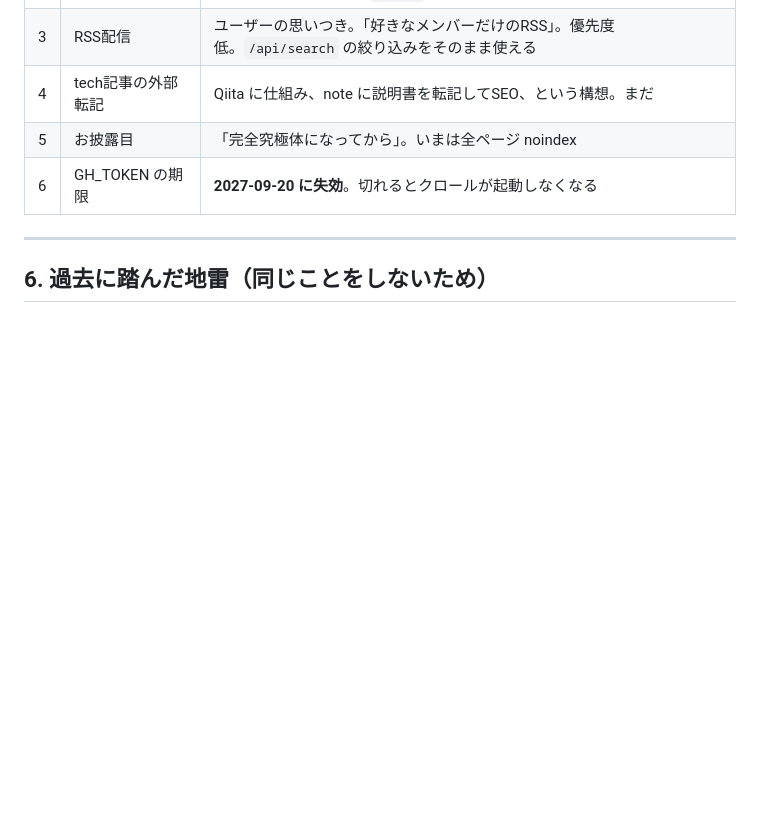
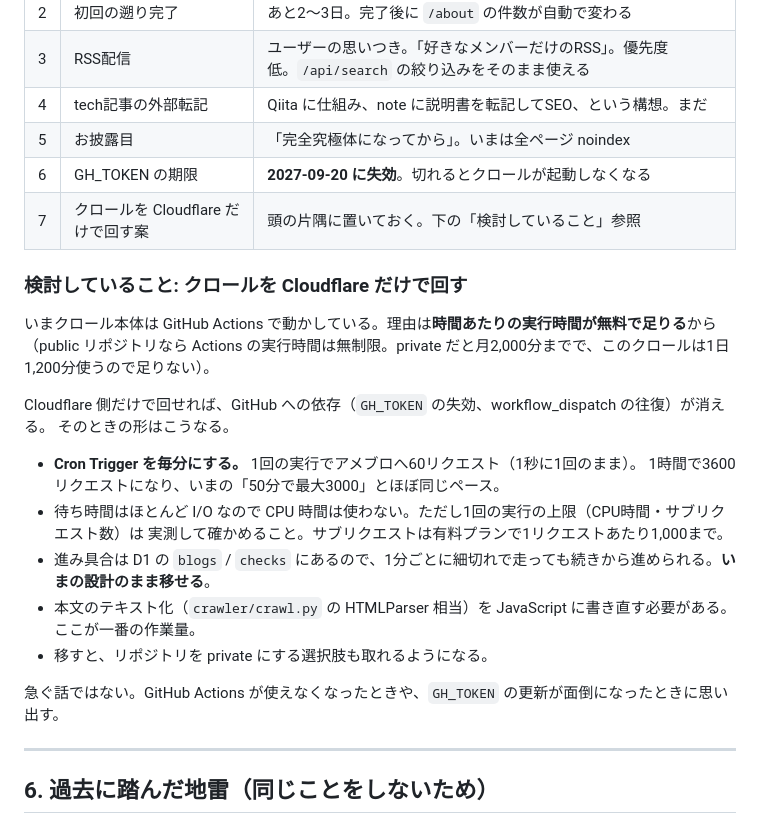
Before and after one commit to yxmxgxn/hello-ameblo, a Markdown page: HANDOFF.md, the part around the change. Rendered like a GitHub page; blank space fills up the shorter version.

Commit message:
HANDOFF: クロールを Cloudflare だけで回す案を書き留める
Co-Authored-By: Claude Opus 5 <noreply@anthropic.com>

```diff
--- a/HANDOFF.md
+++ b/HANDOFF.md
@@ -121,6 +121,25 @@ npx --yes wrangler@4 dev --port 8788 --persist-to <作業用フォルダ> --var
 | 4 | tech記事の外部転記 | Qiita に仕組み、note に説明書を転記してSEO、という構想。まだ |
 | 5 | お披露目 | 「完全究極体になってから」。いまは全ページ noindex |
 | 6 | GH_TOKEN の期限 | **2027-09-20 に失効**。切れるとクロールが起動しなくなる |
+| 7 | クロールを Cloudflare だけで回す案 | 頭の片隅に置いておく。下の「検討していること」参照 |
+
+### 検討していること: クロールを Cloudflare だけで回す
+
+いまクロール本体は GitHub Actions で動かしている。理由は**時間あたりの実行時間が無料で足りる**から
+（public リポジトリなら Actions の実行時間は無制限。private だと月2,000分までで、このクロールは1日1,200分使うので足りない）。
+
+Cloudflare 側だけで回せれば、GitHub への依存（`GH_TOKEN` の失効、workflow_dispatch の往復）が消える。
+そのときの形はこうなる。
+
+- **Cron Trigger を毎分にする。** 1回の実行でアメブロへ60リクエスト（1秒に1回のまま）。
+  1時間で3600リクエストになり、いまの「50分で最大3000」とほぼ同じペース。
+- 待ち時間はほとんど I/O なので CPU 時間は使わない。ただし1回の実行の上限（CPU時間・サブリクエスト数）は
+  実測して確かめること。サブリクエストは有料プランで1リクエストあたり1,000まで。
+- 進み具合は D1 の `blogs` / `checks` にあるので、1分ごとに細切れで走っても続きから進められる。**いまの設計のまま移せる**。
+- 本文のテキスト化（`crawler/crawl.py` の HTMLParser 相当）を JavaScript に書き直す必要がある。ここが一番の作業量。
+- 移すと、リポジトリを private にする選択肢も取れるようになる。
+
+急ぐ話ではない。GitHub Actions が使えなくなったときや、`GH_TOKEN` の更新が面倒になったときに思い出す。
 
 ---
 
```
